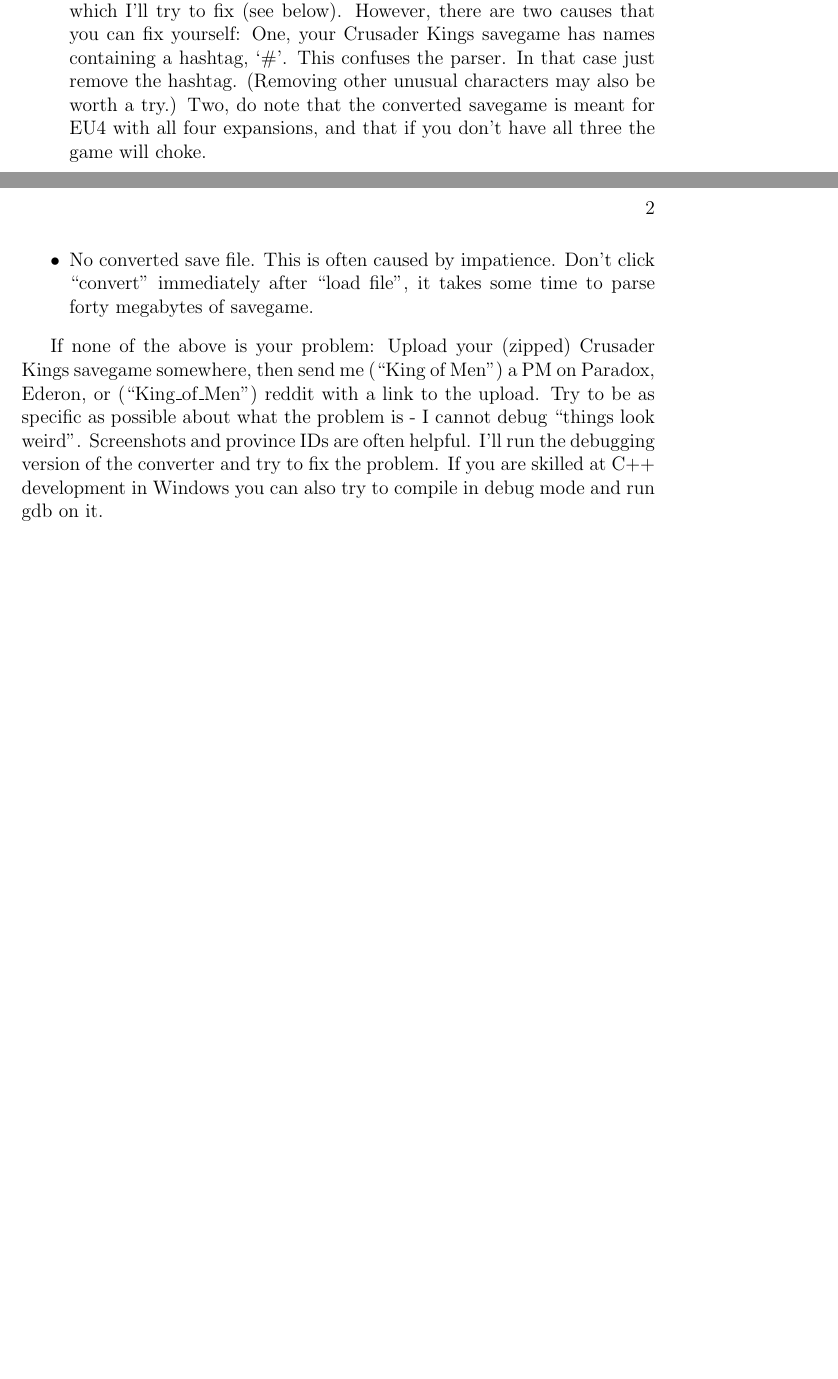
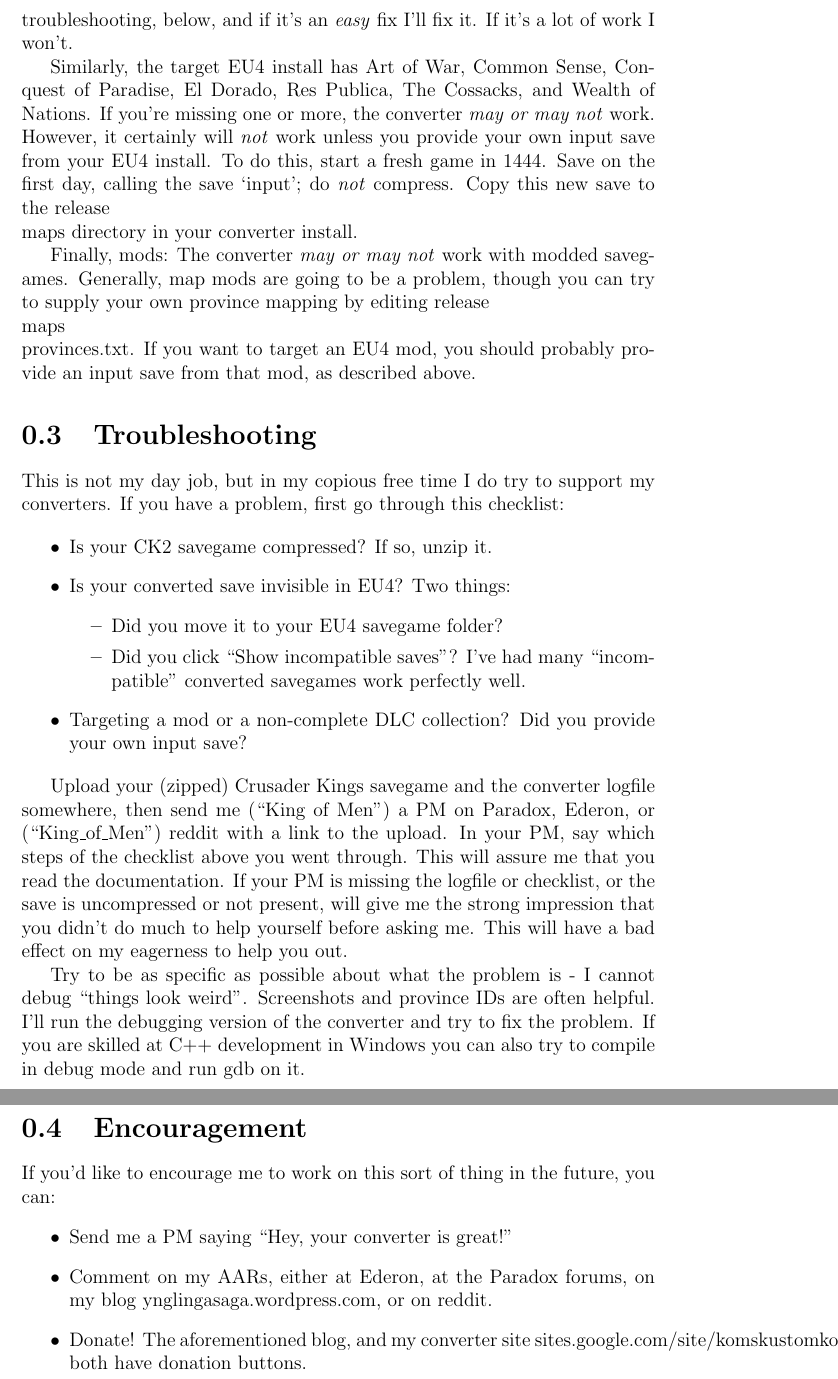
Before and after one commit to kingofmen/CK2toEU4, a LaTeX book (documentation.tex): two parts of pages 1 and 2 of 2 before the commit and two parts of pages 2 and 3 of 3 after it, joined at a grey line, cut at the place of the change, the shorter picture padded with empty space. Compiled offline with pdfLaTeX.

Commit message:
Update docs

```diff
--- a/documentation.tex
+++ b/documentation.tex
@@ -38,28 +46,67 @@
+as described in the section on troubleshooting, below, and if it's an
+\emph{easy} fix I'll fix it. If it's a lot of work I won't.
+
+Similarly, the target EU4 install has Art of War, Common Sense,
+Conquest of Paradise, El Dorado, Res Publica, The Cossacks, and Wealth
+of Nations. If you're missing one or more, the converter \emph{may or
+  may not} work. However, it certainly will \emph{not} work unless you
+provide your own input save from your EU4 install. To do this, start a
+fresh game in 1444. Save on the first day, calling the save `input';
+do \emph{not} compress. Copy this new save to the release\\maps
+directory in your converter install.
+
+Finally, mods: The converter \emph{may or may not} work with modded
+savegames. Generally, map mods are going to be a problem, though you
+can try to supply your own province mapping by editing
+release\\maps\\provinces.txt. If you want to target an EU4 mod, you
+should probably provide an input save from that mod, as described
+above.
+
 \section{Troubleshooting}
 
-These are the most common issues people have had:
+This is not my day job, but in my copious free time I do try to
+support my converters. If you have a problem, first go through this
+checklist:
+
 \begin{itemize}
-\item EU4 crashes on loading the converted save. This is very often a
-  bug, which I'll try to fix (see below). However, there are two
-  causes that you can fix yourself: One, your Crusader Kings savegame
-  has names containing a hashtag, `\#'. This confuses the
-  parser. In that case just remove the hashtag. (Removing other
-  unusual characters may also be worth a try.) Two, do note that the
-  converted savegame is meant for EU4 with all four expansions, and
-  that if you don't have all three the game will choke.
-\item No converted save file. This is often caused by
-  impatience. Don't click ``convert'' immediately after ``load file'',
-  it takes some time to parse forty megabytes of savegame.
+\item Is your CK2 savegame compressed? If so, unzip it.
+\item Is your converted save invisible in EU4? Two things:
+\begin{itemize}
+\item Did you move it to your EU4 savegame folder?
+\item Did you click ``Show incompatible saves''? I've had many
+  ``incompatible'' converted savegames work perfectly well.
+\end{itemize}
+\item Targeting a mod or a non-complete DLC collection? Did you
+  provide your own input save?
 \end{itemize}
 
-If none of the above is your problem: Upload your (zipped) Crusader Kings
-savegame somewhere, then send me (``King of Men'') a PM on Paradox,
-Ederon, or (``King\_of\_Men'') reddit with a link to the upload. Try to be as
-specific as possible about what the problem is - I cannot debug
+Upload your (zipped) Crusader Kings
+savegame and the converter logfile somewhere, then send me (``King of Men'') a PM on Paradox,
+Ederon, or (``King\_of\_Men'') reddit with a link to the upload. In
+your PM, say which steps of the checklist above you went through. This
+will assure me that you read the documentation. If your PM is missing the
+logfile or checklist, or the save is uncompressed or not present, will give
+me the strong impression that you didn't do much to help yourself
+before asking me. This will have a bad effect on my eagerness to help
+you out.
+
+Try to be as specific as possible about what the problem is - I cannot debug
 ``things look weird''. Screenshots and province IDs are often
-helpful. I'll run the
-debugging version of the converter and try to fix the
+helpful. I'll run the debugging version of the converter and try to fix the
 problem. If you are skilled at C++ development in Windows you can also
 try to compile in debug mode and run gdb on it.
 
+\section{Encouragement}
+
+If you'd like to encourage me to work on this sort of thing in the
+future, you can:
+\begin{itemize}
+\item Send me a PM saying ``Hey, your converter is great!''
+\item Comment on my AARs, either at Ederon, at the Paradox forums, on
+  my blog ynglingasaga.wordpress.com, or on reddit.
+\item Donate! The aforementioned blog, and my converter site
+  sites.google.com/site/komskustomkonverters, both have donation
+  buttons.
+\end{itemize}
+
 \end{document}
```
Also changed, not shown: documentation.pdf, documentation.tex (12 more changed lines).
